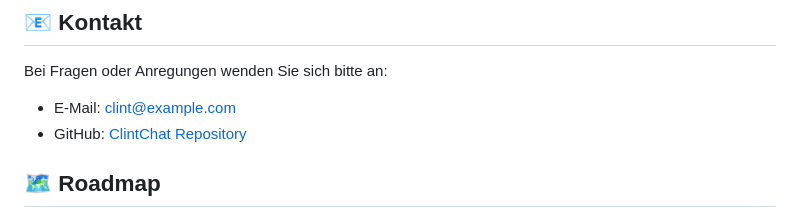
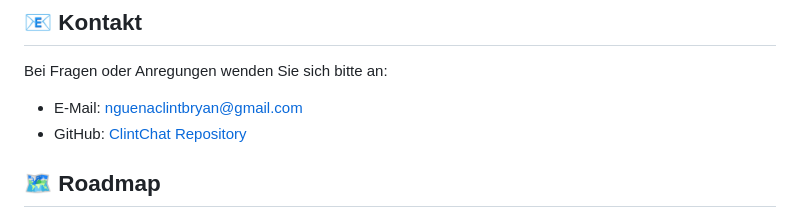
Before and after one commit to Clintbr/ClintChat, a Markdown page: README.md, the part around the change. Rendered like a GitHub page.

```diff
--- a/README.md
+++ b/README.md
@@ -166,7 +166,7 @@ Beiträge sind willkommen! Bitte beachten Sie folgende Schritte:
 
 Bei Fragen oder Anregungen wenden Sie sich bitte an:
 
-- E-Mail: clint@example.com
+- E-Mail: nguenaclintbryan@gmail.com
 - GitHub: [ClintChat Repository](https://github.com/Clintbr/ClintChat/)
 
 ## 🗺️ Roadmap
```
